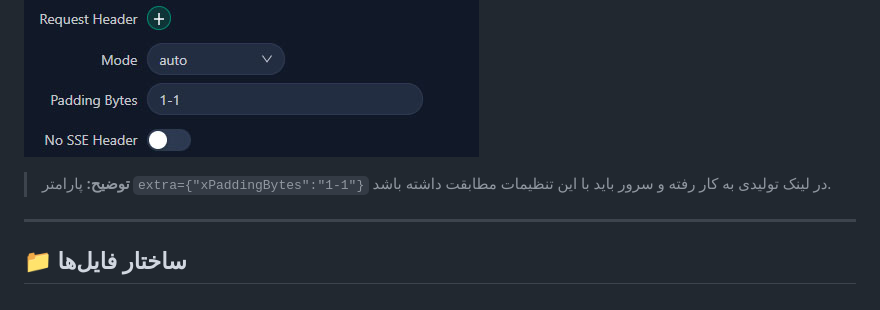
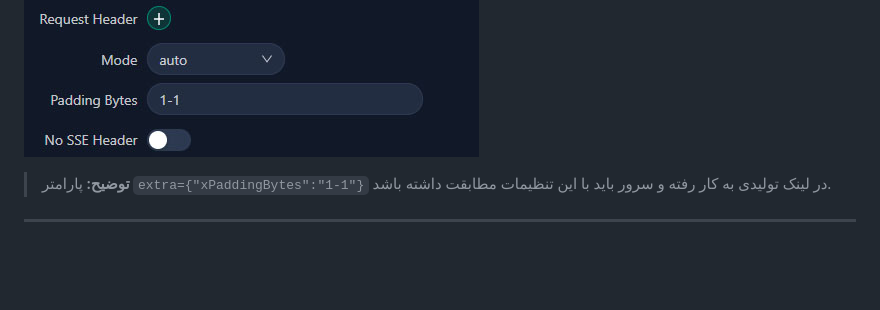
Before and after one commit to worldof01/Netlify-V2ray-Generator, a Markdown page: README.md, the part around the change. Drawn GitHub-style; blank space fills up the shorter version.

```diff
--- a/README.md
+++ b/README.md
@@ -61,5 +61,3 @@
 > **توضیح:** پارامتر `extra={"xPaddingBytes":"1-1"}` در لینک تولیدی به کار رفته و سرور باید با این تنظیمات مطابقت داشته باشد.
 
 ---
-
-## 📁 ساختار فایل‌ها
```
